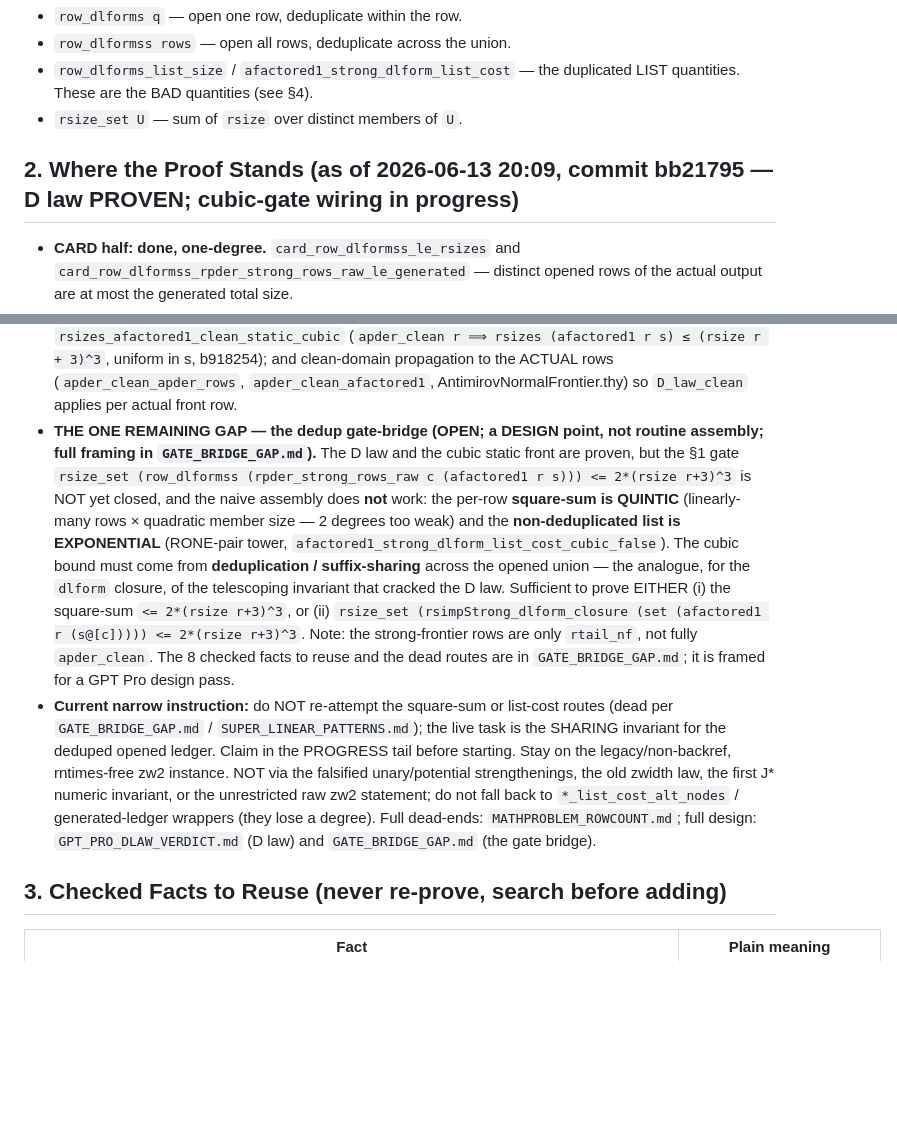
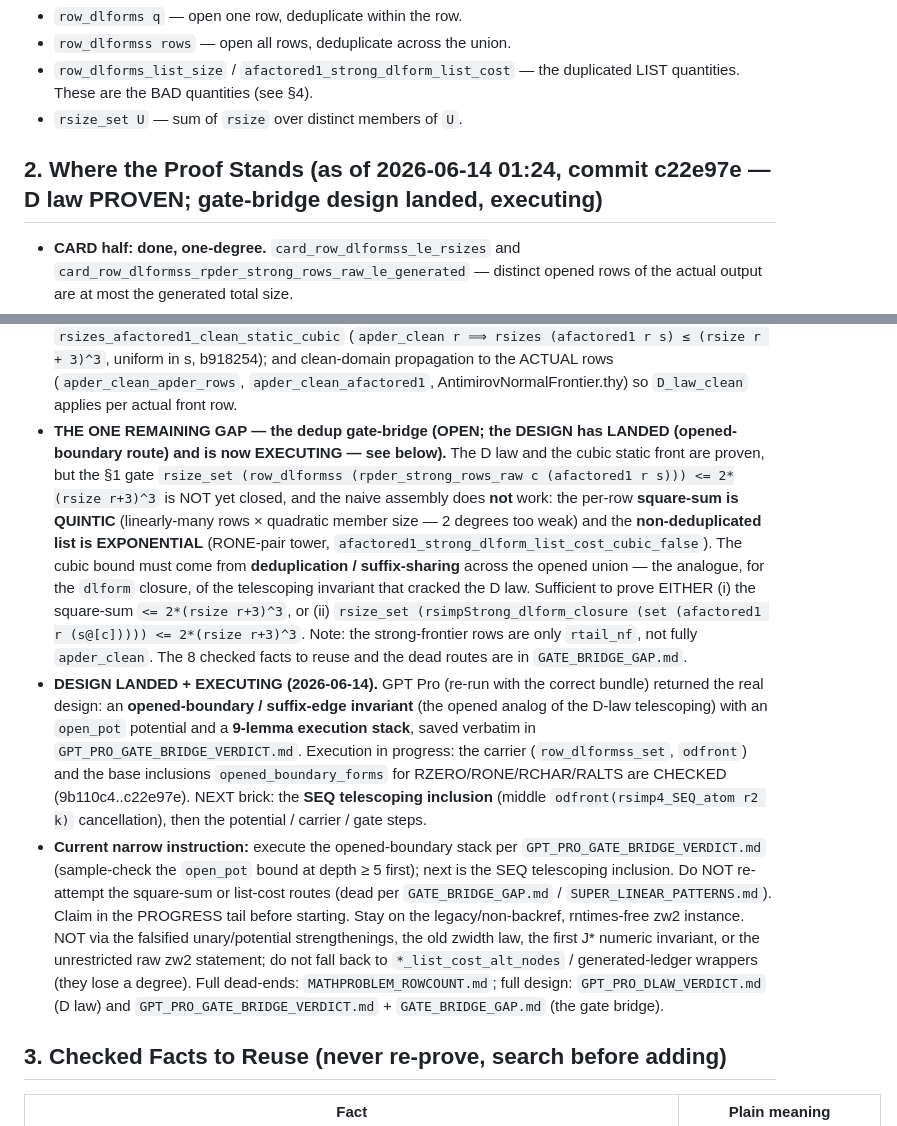
Before and after one commit to hellotommmy/posix, a Markdown page: MAINLINE.md, 2 parts joined by grey strips. GitHub-like rendering; blank space fills up the shorter version.

Commit message:
Secretary: sync MAINLINE §2 — gate-bridge design landed (opened-boundary route), executing
GPT Pro returned the real design (opened-boundary/suffix-edge invariant + open_pot + 9-lemma stack, GPT_PRO_GATE_BRIDGE_VERDICT.md). Execution underway: carrier + base inclusions RZERO/RONE/RCHAR/RALTS checked (9b110c4..c22e97e); next = SEQ telescoping inclusion. Header -> c22e97e. Docs only.

Co-Authored-By: Claude Opus 4.8 (1M context) <noreply@anthropic.com>

```diff
--- a/MAINLINE.md
+++ b/MAINLINE.md
@@ -34,7 +34,7 @@ Vocabulary (fixed, do not rename):
   duplicated LIST quantities. These are the BAD quantities (see §4).
 - `rsize_set U` — sum of `rsize` over distinct members of `U`.
 
-## 2. Where the Proof Stands (as of 2026-06-13 20:09, commit bb21795 — D law PROVEN; cubic-gate wiring in progress)
+## 2. Where the Proof Stands (as of 2026-06-14 01:24, commit c22e97e — D law PROVEN; gate-bridge design landed, executing)
 
 - **CARD half: done, one-degree.** `card_row_dlformss_le_rsizes` and
   `card_row_dlformss_rpder_strong_rows_raw_le_generated` — distinct opened
@@ -139,8 +139,8 @@ Vocabulary (fixed, do not rename):
   b918254); and clean-domain propagation to the ACTUAL rows
   (`apder_clean_apder_rows`, `apder_clean_afactored1`, AntimirovNormalFrontier.thy)
   so `D_law_clean` applies per actual front row.
-- **THE ONE REMAINING GAP — the dedup gate-bridge (OPEN; a DESIGN point, not
-  routine assembly; full framing in `GATE_BRIDGE_GAP.md`).** The D law and the
+- **THE ONE REMAINING GAP — the dedup gate-bridge (OPEN; the DESIGN has LANDED
+  (opened-boundary route) and is now EXECUTING — see below).** The D law and the
   cubic static front are proven, but the §1 gate
   `rsize_set (row_dlformss (rpder_strong_rows_raw c (afactored1 r s))) <=
   2*(rsize r+3)^3` is NOT yet closed, and the naive assembly does **not** work:
@@ -154,17 +154,28 @@ Vocabulary (fixed, do not rename):
   `rsize_set (rsimpStrong_dlform_closure (set (afactored1 r (s@[c])))) <=
   2*(rsize r+3)^3`. Note: the strong-frontier rows are only `rtail_nf`, not
   fully `apder_clean`. The 8 checked facts to reuse and the dead routes are in
-  `GATE_BRIDGE_GAP.md`; it is framed for a GPT Pro design pass.
-- **Current narrow instruction:** do NOT re-attempt the square-sum or list-cost
-  routes (dead per `GATE_BRIDGE_GAP.md` / `SUPER_LINEAR_PATTERNS.md`); the live
-  task is the SHARING invariant for the deduped opened ledger. Claim in the
-  PROGRESS tail before starting. Stay on the
-  legacy/non-backref, rntimes-free zw2 instance. NOT via the falsified
+  `GATE_BRIDGE_GAP.md`.
+- **DESIGN LANDED + EXECUTING (2026-06-14).** GPT Pro (re-run with the correct
+  bundle) returned the real design: an **opened-boundary / suffix-edge
+  invariant** (the opened analog of the D-law telescoping) with an `open_pot`
+  potential and a **9-lemma execution stack**, saved verbatim in
+  `GPT_PRO_GATE_BRIDGE_VERDICT.md`. Execution in progress: the carrier
+  (`row_dlformss_set`, `odfront`) and the base inclusions `opened_boundary_forms`
+  for RZERO/RONE/RCHAR/RALTS are CHECKED (9b110c4..c22e97e). NEXT brick: the
+  **SEQ telescoping inclusion** (middle `odfront(rsimp4_SEQ_atom r2 k)`
+  cancellation), then the potential / carrier / gate steps.
+- **Current narrow instruction:** execute the opened-boundary stack per
+  `GPT_PRO_GATE_BRIDGE_VERDICT.md` (sample-check the `open_pot` bound at
+  depth ≥ 5 first); next is the SEQ telescoping inclusion. Do NOT re-attempt the
+  square-sum or list-cost routes (dead per `GATE_BRIDGE_GAP.md` /
+  `SUPER_LINEAR_PATTERNS.md`). Claim in the PROGRESS tail before starting. Stay
+  on the legacy/non-backref, rntimes-free zw2 instance. NOT via the falsified
   unary/potential strengthenings, the old zwidth law, the first J* numeric
   invariant, or the unrestricted raw zw2 statement; do not fall back to
   `*_list_cost_alt_nodes` / generated-ledger wrappers (they lose a degree).
-  Full dead-ends: `MATHPROBLEM_ROWCOUNT.md`; full design: `GPT_PRO_DLAW_VERDICT.md`
-  (D law) and `GATE_BRIDGE_GAP.md` (the gate bridge).
+  Full dead-ends: `MATHPROBLEM_ROWCOUNT.md`; full design:
+  `GPT_PRO_DLAW_VERDICT.md` (D law) and `GPT_PRO_GATE_BRIDGE_VERDICT.md` +
+  `GATE_BRIDGE_GAP.md` (the gate bridge).
 
 ## 3. Checked Facts to Reuse (never re-prove, search before adding)
 
```
